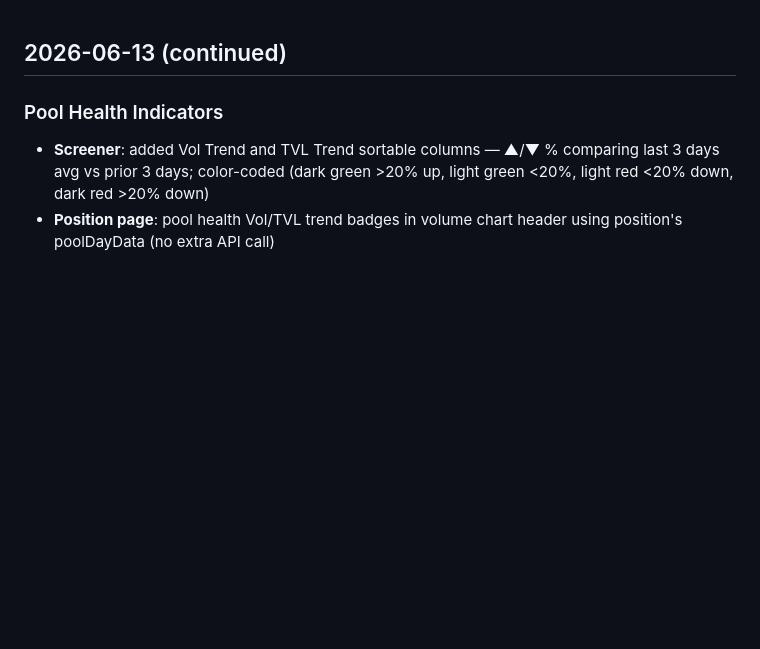
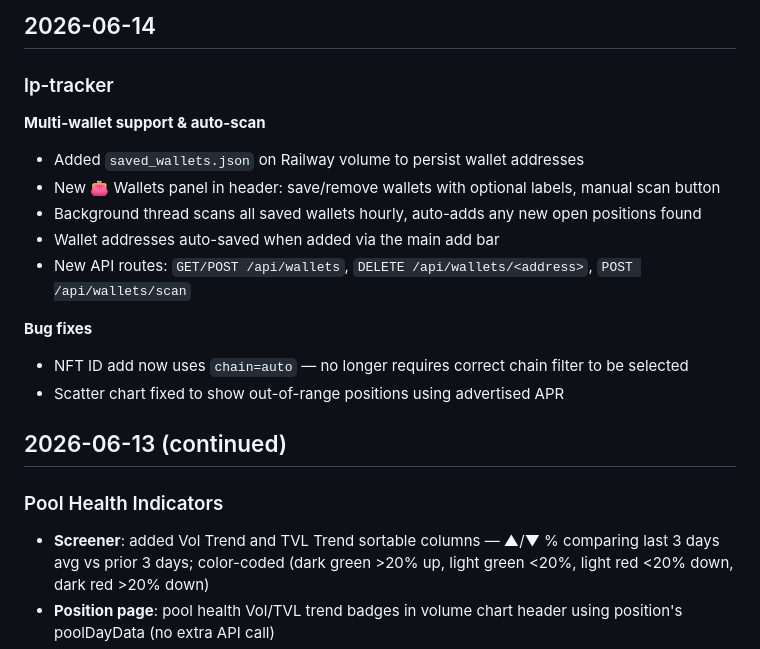
Before and after one commit to nhpcorp35/lp-tracker, a Markdown page: CHANGELOG.md, the part around the change. Rendered like a GitHub page; blank space fills up the shorter version.

Commit message:
changelog: 2026-06-14 lp-tracker session

```diff
--- a/CHANGELOG.md
+++ b/CHANGELOG.md
@@ -1,3 +1,18 @@
+## 2026-06-14
+
+### lp-tracker
+
+**Multi-wallet support & auto-scan**
+- Added `saved_wallets.json` on Railway volume to persist wallet addresses
+- New 👛 Wallets panel in header: save/remove wallets with optional labels, manual scan button
+- Background thread scans all saved wallets hourly, auto-adds any new open positions found
+- Wallet addresses auto-saved when added via the main add bar
+- New API routes: `GET/POST /api/wallets`, `DELETE /api/wallets/<address>`, `POST /api/wallets/scan`
+
+**Bug fixes**
+- NFT ID add now uses `chain=auto` — no longer requires correct chain filter to be selected
+- Scatter chart fixed to show out-of-range positions using advertised APR
+
 ## 2026-06-13 (continued)
 
 ### Pool Health Indicators
```
